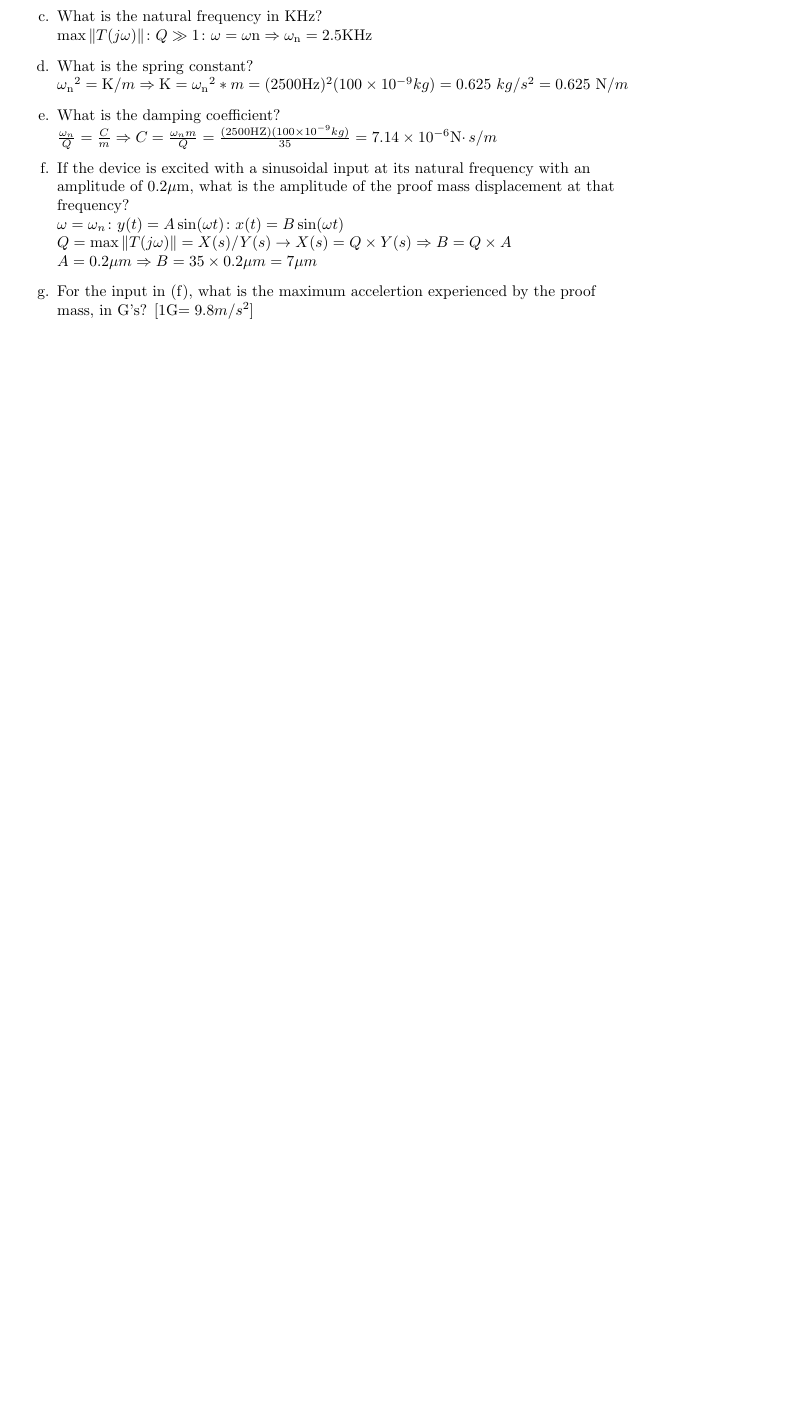
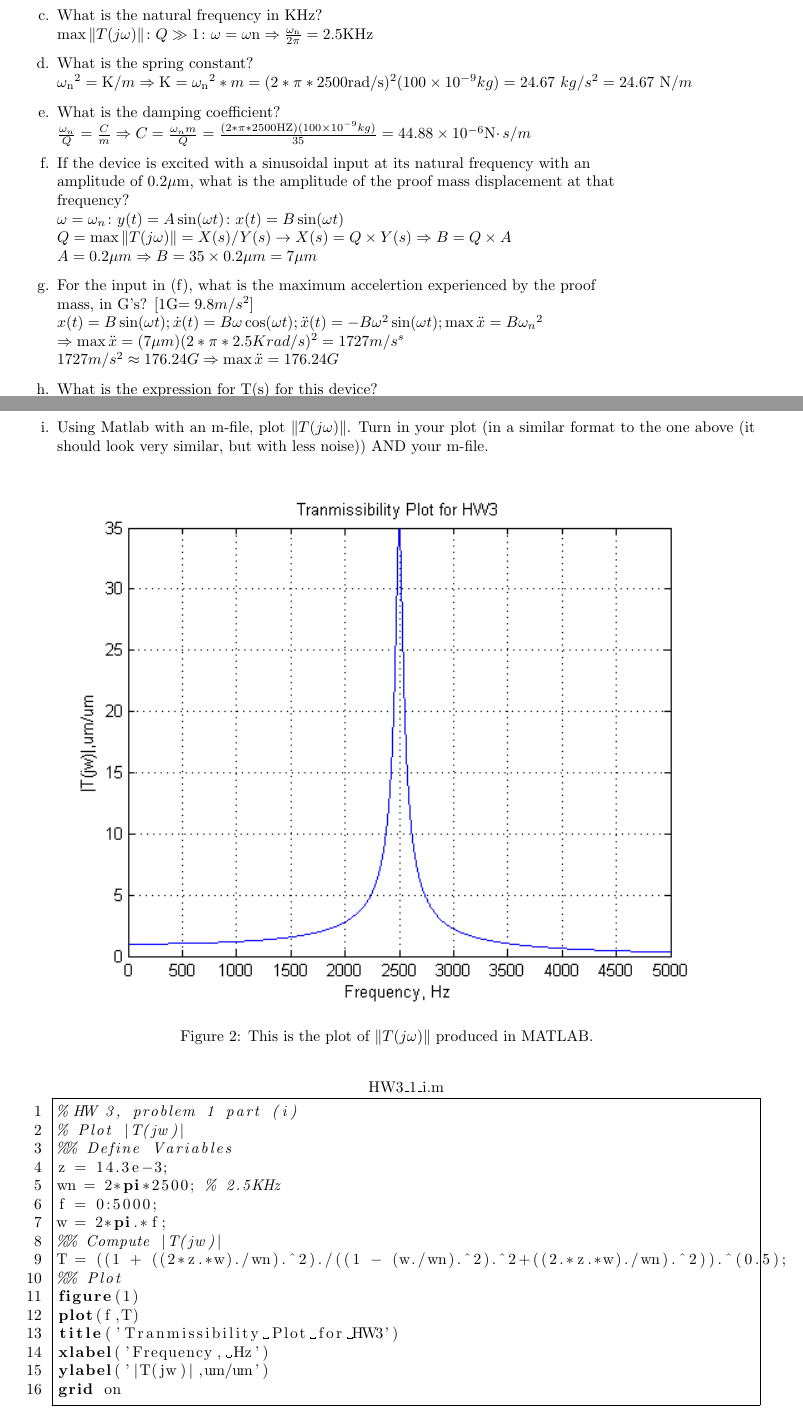
Before and after one commit to mechoid9/ELEC6760, a LaTeX problem sheet (Assignment03/Assignment03.tex): part of the page before the commit and two parts of pages 1 and 2 of 2 after it, the two joined at a grey line, cut so that both start at the same text, the shorter picture padded with empty space. The pictures show the PDF file Assignment03/Assignment03.pdf that the author committed with the source.

Commit message:
finalized Assignment03, updated document, wrote m-file, produced figure

```diff
--- a/Assignment03/Assignment03.tex
+++ b/Assignment03/Assignment03.tex
@@ -74,17 +76,17 @@ Consider the plot in Figure~\ref{fig:plot1}.
 		$ \zeta = \frac{1}{2 Q} = \frac{1}{2 * 35} = 0.0143 = 14.3 \times 10^{-3} $
 	\item What is the natural frequency in KHz?\\
 		$ \max \| T(j\omega) \| \colon Q \gg 1 \colon \omega = \omega{\text{n}}
-		\Rightarrow \omega_{\text{n}} = 2.5 \text{KHz} $
+		\Rightarrow \frac{\omega_{\text{n}}}{2\pi} = 2.5 \text{KHz} $
 	\item What is the spring constant?\\
 		$ {\omega_{\text{n}}}^2 = \text{K} / m
 		\Rightarrow \text{K} = {\omega_{\text{n}}}^2 * m
-		= (2500 \text{Hz})^2 (100 \times 10^{-9} kg) = 0.625\text{ }kg/s^2
-		= 0.625\text{ N}/m $
+		= (2*\pi*2500 \text{rad/s})^2 (100 \times 10^{-9} kg) = 24.67\text{ }kg/s^2
+		= 24.67\text{ N}/m $
 	\item What is the damping coefficient?\\
 		$ \frac{\omega_{n}}{Q} = \frac{C}{m}
 		\Rightarrow C = \frac{\omega_n m}{Q}
-		= \frac{(2500 \text{HZ})( 100 \times 10^{-9} kg)}{35}
-		= 7.14 \times 10^{-6} \text{N}\cdotp s /m $
+		= \frac{(2*\pi*2500 \text{HZ})( 100 \times 10^{-9} kg)}{35}
+		= 44.88 \times 10^{-6} \text{N}\cdotp s /m $
 	\item If the device is excited with a sinusoidal input at its natural frequency with an\\
    	amplitude of 0.2$\mu$m, what is the amplitude of the proof mass displacement at that\\
    	frequency?\\
@@ -94,3 +96,10 @@ Consider the plot in Figure~\ref{fig:plot1}.
 		$ A = 0.2\mu m \Rightarrow B = 35 \times 0.2 \mu m = 7 \mu m $
 	\item For the input in (f), what is the maximum accelertion experienced by the proof\\
 		mass, in G's? [1G$ = 9.8 m/s^2$]\\
+		$ x(t) = B \sin (\omega t); \dot{x}(t) = B \omega \cos(\omega t);
+		\ddot{x}(t) = -B \omega^2 \sin(\omega t); \max{\ddot{x}} = B {\omega_n}^2$\\
+		$\Rightarrow \max{\ddot{x}} = (7 \mu m )(2*\pi*2.5Krad/s)^2 = 1727  m/s^s$\\
+		$ 1727 m/s^2 \approx 176.24 G \Rightarrow \max{\ddot{x}} = 176.24 G$
+
+	\item What is the expression for T(s) for this device?\\
+		$ T(s) = \frac{2\zeta\omega_n s + {\omega_n}^2}{s^2 + 2\zeta\omega_n s + {\omega_n}^2}
@@ -97,3 +112,14 @@ Consider the plot in Figure~\ref{fig:plot1}.
+		Turn in your plot (in a similar format to
+   		the one above (it should look very similar, but with less noise)) AND your m-file.\\
+
+\begin{figure}[h]
+   \centering
+   \includegraphics[width=0.95\textwidth,keepaspectratio]{HW3_plot}
+   \caption{ This is the plot of $\|T(j\omega)\|$ produced in MATLAB. }
+   \label{fig:HW3_plot}
+\end{figure}
+\lstinputlisting[language=Matlab,numbers=left,frame=single,stepnumber=1,title=\lstname]{HW3_1_i.m}
+
 
 \end{enumerate}
 
```
Also changed, not shown: Assignment03/Assignment03.pdf, Assignment03/HW3_plot.PNG (added), Assignment03/Assignment03.tex (8 more changed lines), 1 other file.
